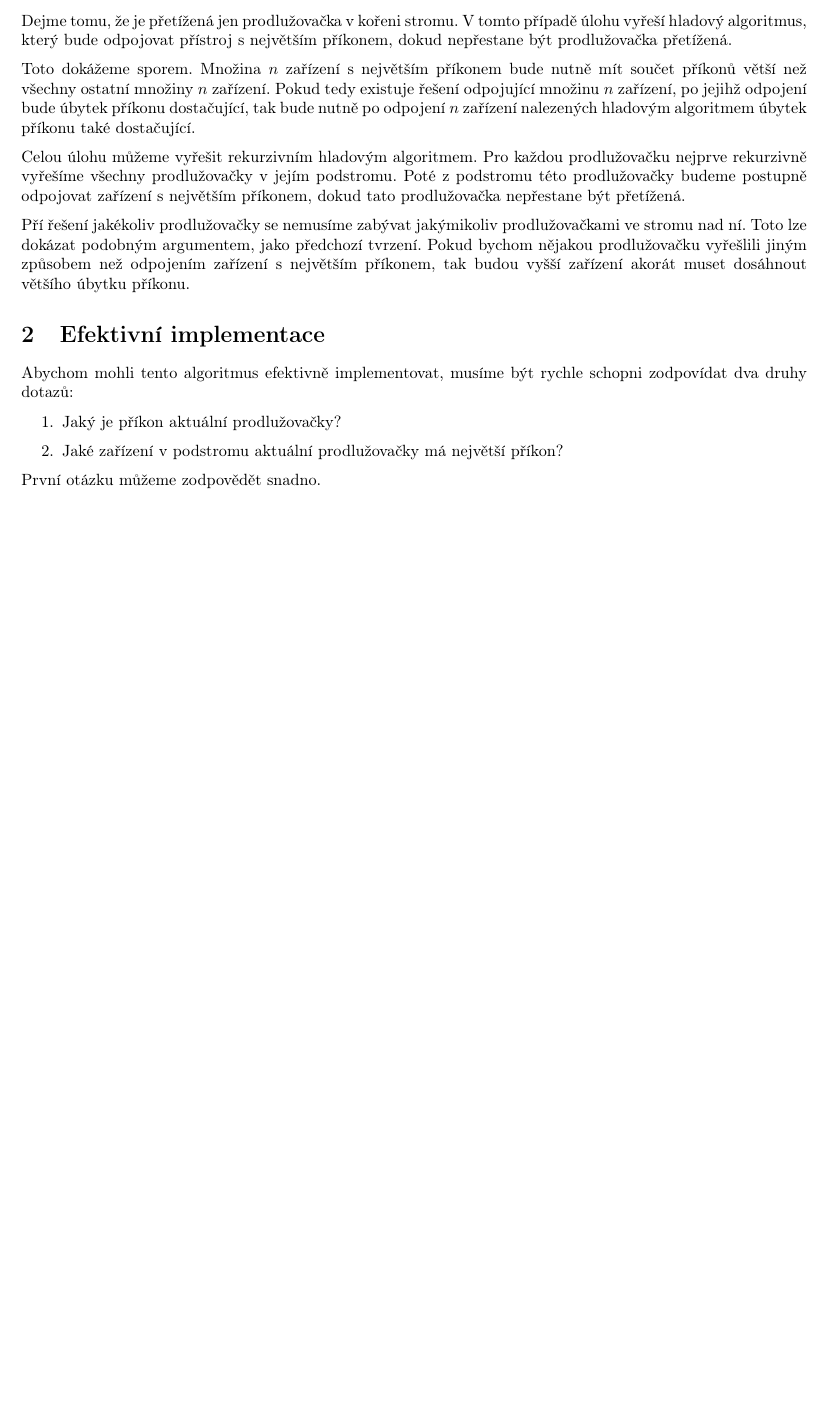
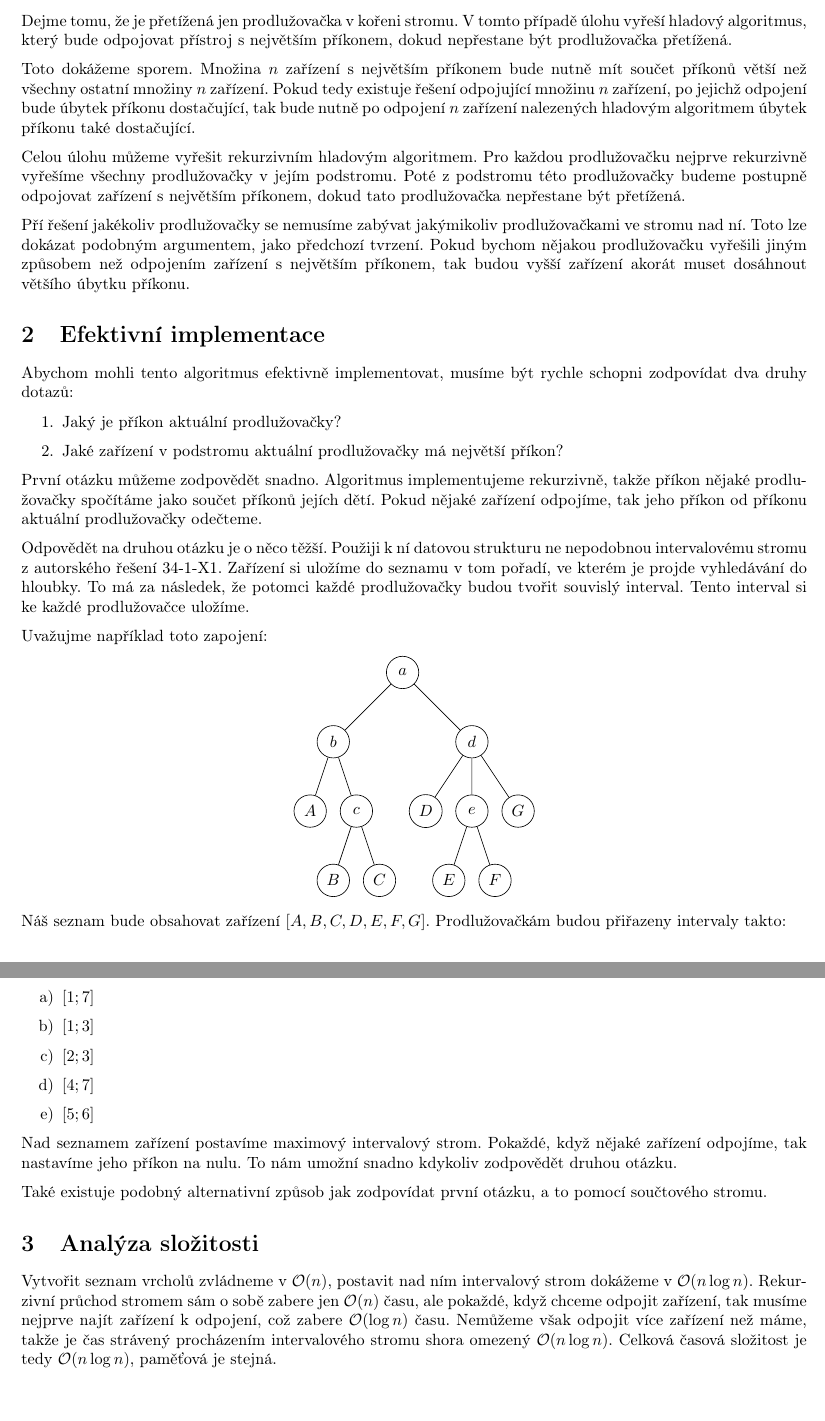
Before and after one commit to SvizelPritula/ksp, a LaTeX document (35/3/cords/text.tex): part of the page before the commit and two parts of pages 1 and 2 of 2 after it, the two joined at a grey line, cut so that both start at the same text, the shorter picture padded with empty space. Compiled offline with pdfLaTeX.

Commit message:
[35-3-3] Finish description

```diff
--- a/35/3/cords/text.tex
+++ b/35/3/cords/text.tex
@@ -12,6 +12,8 @@
 \usepackage{float}
 \usepackage{amsmath}
 \usepackage{siunitx}
+\usepackage{tikz}
+\usepackage[shortlabels]{enumitem}
 
 \usepackage[hidelinks, unicode, pdfusetitle]{hyperref}
 
@@ -25,21 +27,86 @@
 
 Dejme tomu, že je přetížená jen prodlužovačka v kořeni stromu. V tomto případě úlohu vyřeší hladový algoritmus, který bude odpojovat přístroj s největším příkonem, dokud nepřestane být prodlužovačka přetížená.
 
-Toto dokážeme sporem. Množina $n$ zařízení s největším příkonem bude nutně mít součet příkonů větší než všechny ostatní množiny $n$ zařízení. Pokud tedy existuje řešení odpojující množinu $n$ zařízení, po jejihž odpojení bude úbytek příkonu dostačující, tak bude nutně po odpojení $n$ zařízení nalezených hladovým algoritmem úbytek příkonu také dostačující.
+Toto dokážeme sporem. Množina $n$ zařízení s největším příkonem bude nutně mít součet příkonů větší než všechny ostatní množiny $n$ zařízení. Pokud tedy existuje řešení odpojující množinu $n$ zařízení, po jejichž odpojení bude úbytek příkonu dostačující, tak bude nutně po odpojení $n$ zařízení nalezených hladovým algoritmem úbytek příkonu také dostačující.
 
 Celou úlohu můžeme vyřešit rekurzivním hladovým algoritmem. Pro každou prodlužovačku nejprve rekurzivně vyřešíme všechny prodlužovačky v jejím podstromu. Poté z podstromu této prodlužovačky budeme postupně odpojovat zařízení s největším příkonem, dokud tato prodlužovačka nepřestane být přetížená.
 
-Pří řešení jakékoliv prodlužovačky se nemusíme zabývat jakýmikoliv prodlužovačkami ve stromu nad ní. Toto lze dokázat podobným argumentem, jako předchozí tvrzení. Pokud bychom nějakou prodlužovačku vyřešlili jiným způsobem než odpojením zařízení s největším příkonem, tak budou vyšší zařízení akorát muset dosáhnout většího úbytku příkonu.
+Pří řešení jakékoliv prodlužovačky se nemusíme zabývat jakýmikoliv prodlužovačkami ve stromu nad ní. Toto lze dokázat podobným argumentem, jako předchozí tvrzení. Pokud bychom nějakou prodlužovačku vyřešili jiným způsobem než odpojením zařízení s největším příkonem, tak budou vyšší zařízení akorát muset dosáhnout většího úbytku příkonu.
 
 \section{Efektivní implementace}
 
 Abychom mohli tento algoritmus efektivně implementovat, musíme být rychle schopni zodpovídat dva druhy dotazů:
 
 \begin{enumerate}
-        \item \label{question:load} Jaký je příkon aktuální prodlužovačky?
-        \item \label{question:max} Jaké zařízení v podstromu aktuální prodlužovačky má největší příkon?
+    \item \label{question:load} Jaký je příkon aktuální prodlužovačky?
+    \item \label{question:max} Jaké zařízení v podstromu aktuální prodlužovačky má největší příkon?
 \end{enumerate}
 
-\hyperref[question:load]{První otázku} můžeme zodpovědět snadno.
+\hyperref[question:load]{První otázku} můžeme zodpovědět snadno. Algoritmus implementujeme rekurzivně, takže příkon nějaké prodlužovačky spočítáme jako součet příkonů jejích dětí. Pokud nějaké zařízení odpojíme, tak jeho příkon od příkonu aktuální prodlužovačky odečteme.
+
+Odpovědět na \hyperref[question:max]{druhou otázku} je o něco těžší. Použiji k ní datovou strukturu ne nepodobnou intervalovému stromu z autorského řešení 34-1-X1. Zařízení si uložíme do seznamu v tom pořadí, ve kterém je projde vyhledávání do hloubky. To má za následek, že potomci každé prodlužovačky budou tvořit souvislý interval. Tento interval si ke každé prodlužovačce uložíme.
+
+Uvažujme například toto zapojení:
+
+\begin{center}
+    \begin{tikzpicture}
+        \tikzstyle{level 1}=[sibling distance=30mm]
+        \tikzstyle{level 2}=[sibling distance=10mm]
+        \tikzstyle{every node}=[circle, draw, minimum size=7mm]
+
+        \node {$a$}
+        child {
+                node {$b$}
+                child {
+                        node {$A$}
+                    }
+                child {
+                        node {$c$}
+                        child {
+                                node {$B$}
+                            }
+                        child {
+                                node {$C$}
+                            }
+                    }
+            }
+        child {
+                node {$d$}
+                child {
+                        node {$D$}
+                    }
+                child {
+                        node {$e$}
+                        child {
+                                node {$E$}
+                            }
+                        child {
+                                node {$F$}
+                            }
+                    }
+                child {
+                        node {$G$}
+                    }
+            };
+    \end{tikzpicture}
+\end{center}
+
+Náš seznam bude obsahovat zařízení $\left[A, B, C, D, E, F, G\right]$. Prodlužovačkám budou přiřazeny intervaly takto:
+
+\begin{enumerate}[a)]
+    \item $\left[1; 7\right]$
+    \item $\left[1; 3\right]$
+    \item $\left[2; 3\right]$
+    \item $\left[4; 7\right]$
+    \item $\left[5; 6\right]$
+\end{enumerate}
+
+Nad seznamem zařízení postavíme maximový intervalový strom. Pokaždé, když nějaké zařízení odpojíme, tak nastavíme jeho příkon na nulu. To nám umožní snadno kdykoliv zodpovědět \hyperref[question:max]{druhou otázku}.
+
+Také existuje podobný alternativní způsob jak zodpovídat \hyperref[question:load]{první otázku}, a to pomocí součtového stromu.
+
+\section{Analýza složitosti}
+
+Vytvořit seznam vrcholů zvládneme v $\mathcal{O}(n)$, postavit nad ním intervalový strom dokážeme v $\mathcal{O}(n \log n)$. Rekurzivní průchod stromem sám o sobě zabere jen $\mathcal{O}(n)$ času, ale pokaždé, když chceme odpojit zařízení, tak musíme nejprve najít zařízení k odpojení, což zabere $\mathcal{O}(\log n)$ času. Nemůžeme však odpojit více zařízení než máme, takže je čas strávený procházením intervalového stromu shora omezený $\mathcal{O}(n \log n)$. Celková časová složitost je tedy $\mathcal{O}(n \log n)$, paměťová je stejná.
 
 \end{document}
```
